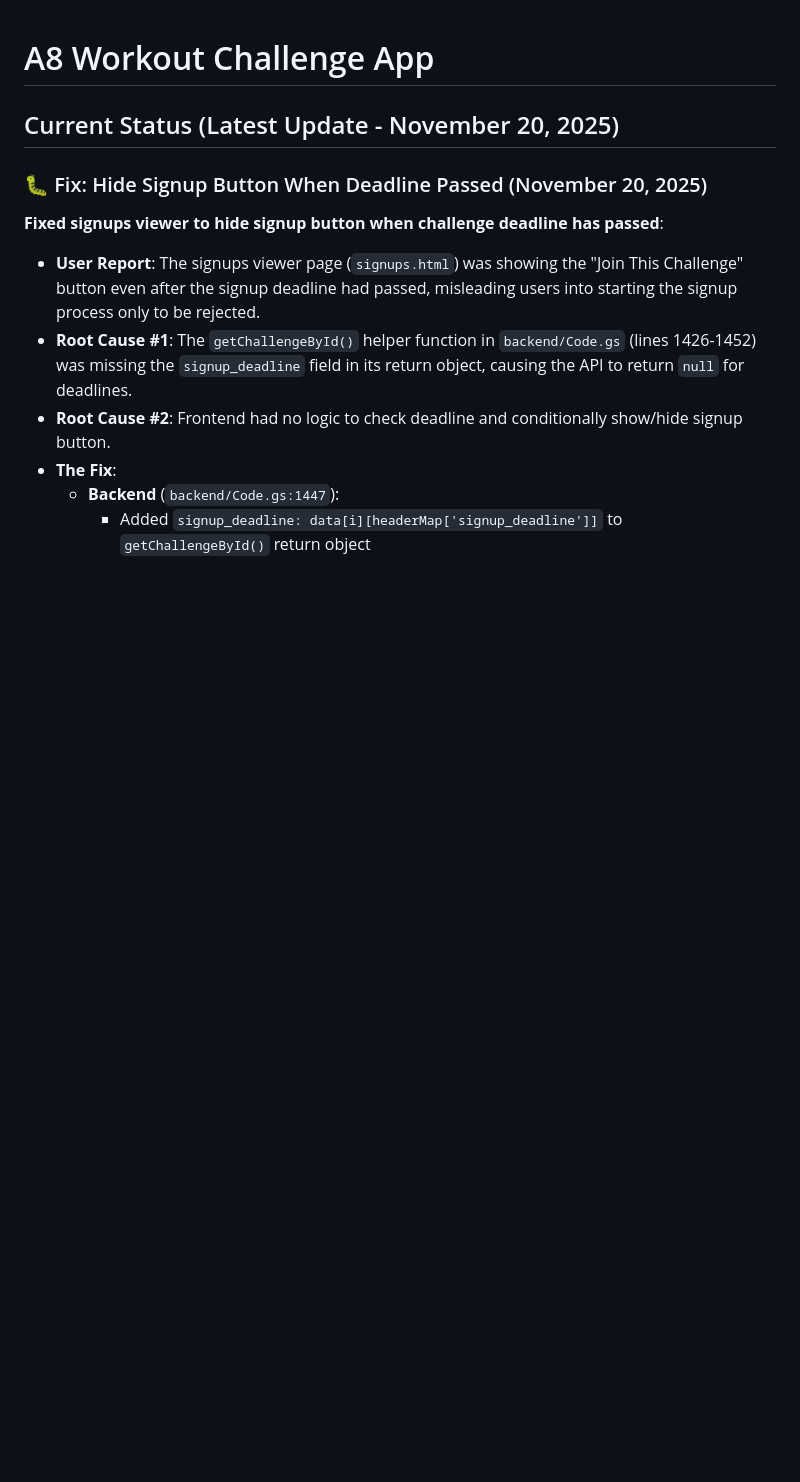
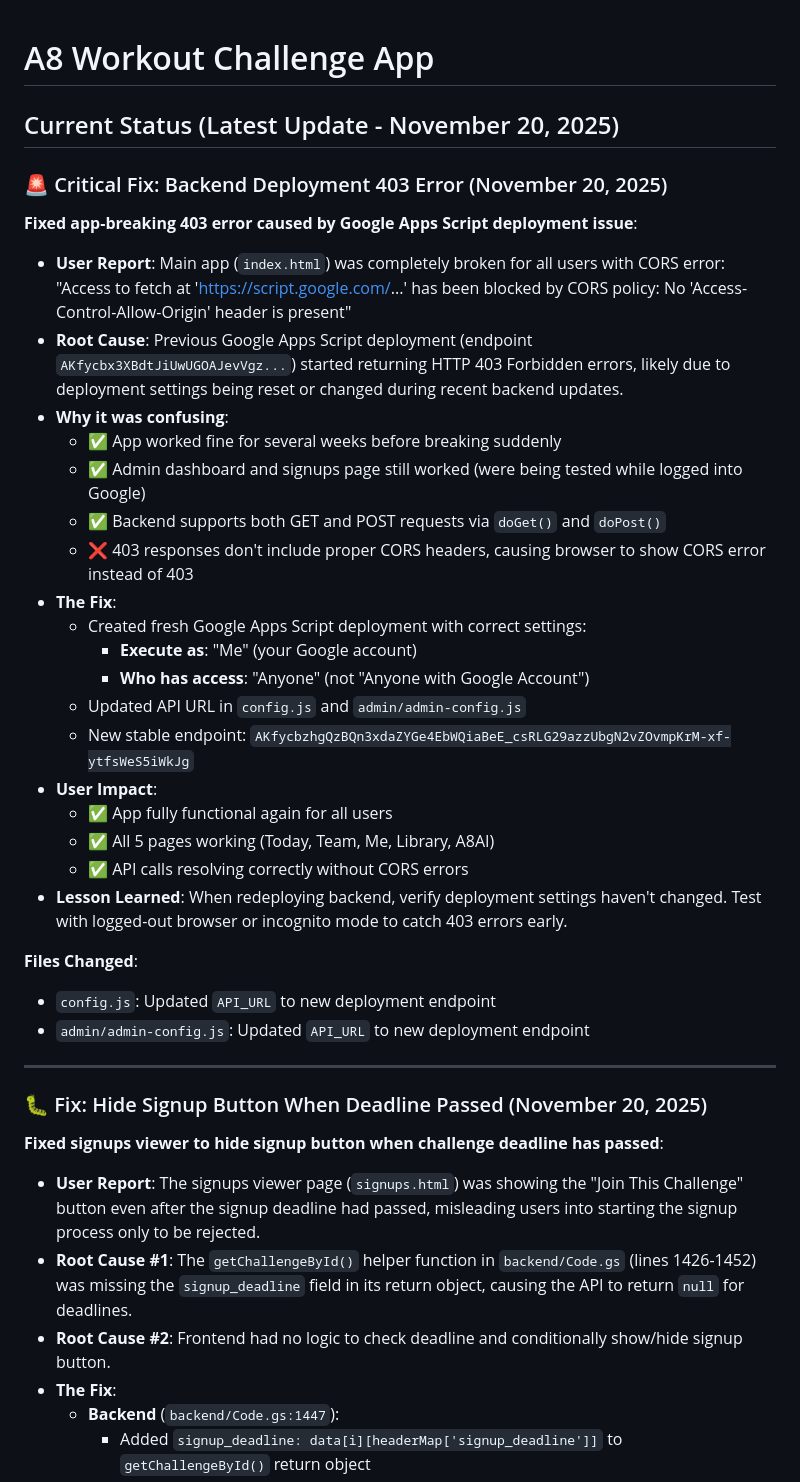
Before and after one commit to martinapt8/a8-workout-app, a Markdown page: CHANGELOG.md, the part around the change. GitHub-like rendering; blank space fills up the shorter version.

Commit message:
docs: Add critical 403 error fix to CHANGELOG
Documents the backend deployment issue that broke the app:
- Root cause: Google Apps Script deployment returned 403 errors
- Why confusing: Admin dashboard still worked (tested while logged in)
- Solution: Fresh deployment with correct settings
- Lesson learned: Test with logged-out browser to catch 403 early

🤖 Generated with Claude Code

Co-Authored-By: Claude <noreply@anthropic.com>

```diff
--- a/CHANGELOG.md
+++ b/CHANGELOG.md
@@ -1,6 +1,35 @@
 # A8 Workout Challenge App
 
 ## Current Status (Latest Update - November 20, 2025)
+
+### 🚨 Critical Fix: Backend Deployment 403 Error (November 20, 2025)
+
+**Fixed app-breaking 403 error caused by Google Apps Script deployment issue**:
+
+- **User Report**: Main app (`index.html`) was completely broken for all users with CORS error: "Access to fetch at 'https://script.google.com/...' has been blocked by CORS policy: No 'Access-Control-Allow-Origin' header is present"
+- **Root Cause**: Previous Google Apps Script deployment (endpoint `AKfycbx3XBdtJiUwUGOAJevVgz...`) started returning HTTP 403 Forbidden errors, likely due to deployment settings being reset or changed during recent backend updates.
+- **Why it was confusing**:
+  - ✅ App worked fine for several weeks before breaking suddenly
+  - ✅ Admin dashboard and signups page still worked (were being tested while logged into Google)
+  - ✅ Backend supports both GET and POST requests via `doGet()` and `doPost()`
+  - ❌ 403 responses don't include proper CORS headers, causing browser to show CORS error instead of 403
+- **The Fix**:
+  - Created fresh Google Apps Script deployment with correct settings:
+    - **Execute as**: "Me" (your Google account)
+    - **Who has access**: "Anyone" (not "Anyone with Google Account")
+  - Updated API URL in `config.js` and `admin/admin-config.js`
+  - New stable endpoint: `AKfycbzhgQzBQn3xdaZYGe4EbWQiaBeE_csRLG29azzUbgN2vZOvmpKrM-xf-ytfsWeS5iWkJg`
+- **User Impact**:
+  - ✅ App fully functional again for all users
+  - ✅ All 5 pages working (Today, Team, Me, Library, A8AI)
+  - ✅ API calls resolving correctly without CORS errors
+- **Lesson Learned**: When redeploying backend, verify deployment settings haven't changed. Test with logged-out browser or incognito mode to catch 403 errors early.
+
+**Files Changed**:
+- `config.js`: Updated `API_URL` to new deployment endpoint
+- `admin/admin-config.js`: Updated `API_URL` to new deployment endpoint
+
+---
 
 ### 🐛 Fix: Hide Signup Button When Deadline Passed (November 20, 2025)
 
```
